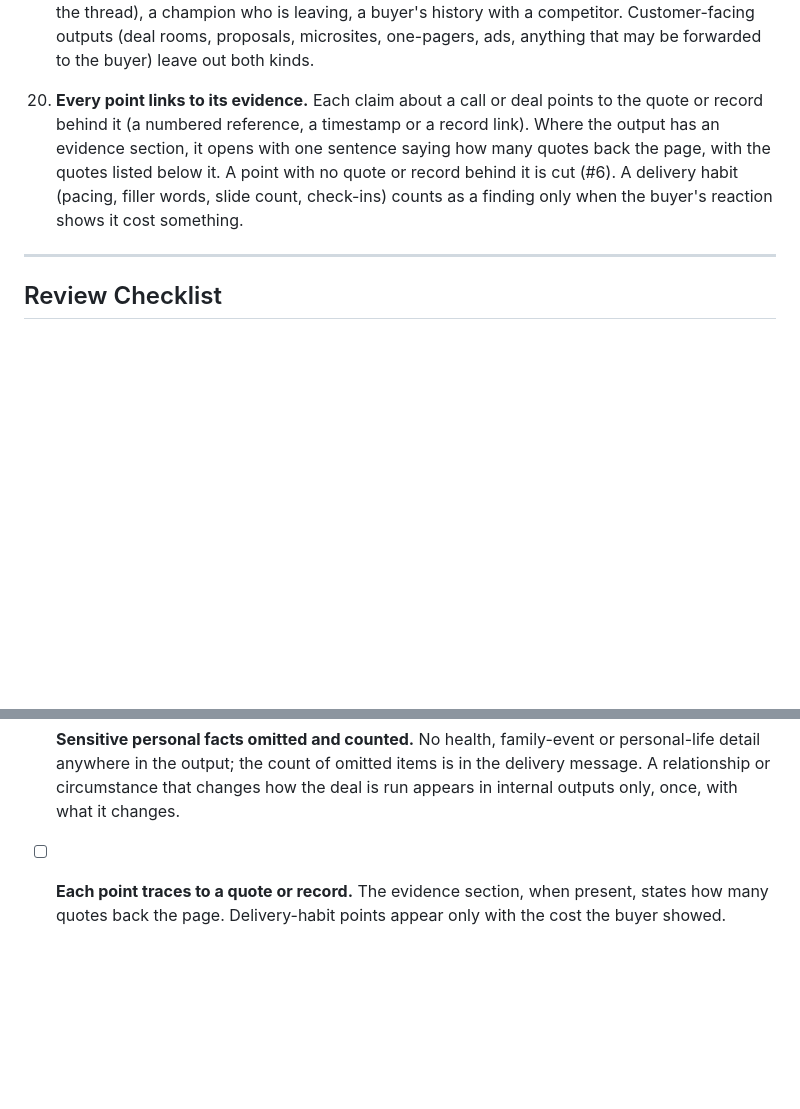
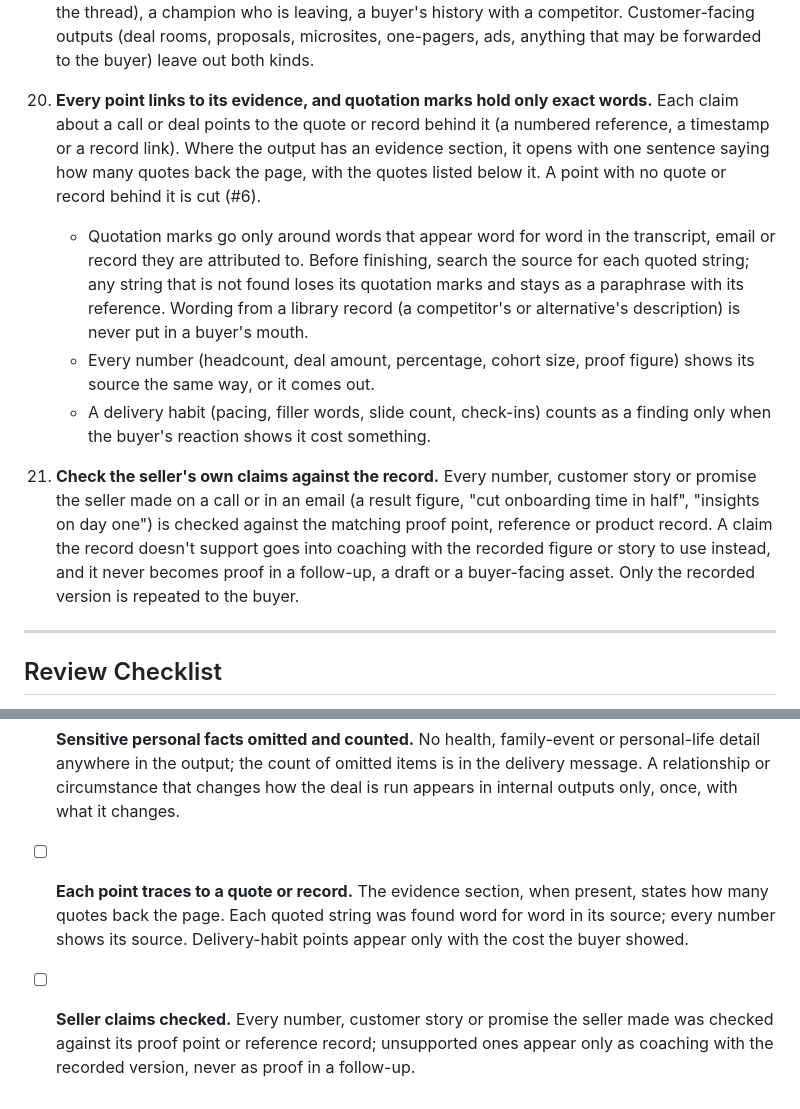
Before and after one commit to octavehq/lfgtm, a Markdown page: skills/shared/information-principles.md, 2 parts joined by grey strips. GitHub-like rendering; blank space fills up the shorter version.

Commit message:
shared: exact quotes, sourced numbers and a seller-claim check
Rule 20 now requires a search of the source for every quoted string and a
source for every number. New rule 21 checks the seller's own numbers,
customer stories and promises against the proof or reference record before
they can be repeated as proof.

Co-Authored-By: Claude Opus 5.5 (1M context) <noreply@anthropic.com>
Claude-Session: https://claude.ai/code/session_014h6RvDD4s1PP8AB37Feisg

```diff
--- a/skills/shared/information-principles.md
+++ b/skills/shared/information-principles.md
@@ -110,7 +110,12 @@ These rules apply to any output that reads calls, emails or deals to judge them,
 
 19. **Leave sensitive personal facts out, and count them; keep the ties that change how the deal is run.** Health, family events, personal life and personal finances, whether said on a call or noted in the CRM, never appear in the output, a prompt, a draft or a risk. Count each one you left out and report the count to the operator in the delivery message ("2 personal details left out"), so the omission is visible without repeating the detail. A personal relationship or circumstance that changes how the deal should be run stays in internal outputs, stated plainly and once, with what it changes: a seller related to someone on the buyer side (who should own the thread), a champion who is leaving, a buyer's history with a competitor. Customer-facing outputs (deal rooms, proposals, microsites, one-pagers, ads, anything that may be forwarded to the buyer) leave out both kinds.
 
-20. **Every point links to its evidence.** Each claim about a call or deal points to the quote or record behind it (a numbered reference, a timestamp or a record link). Where the output has an evidence section, it opens with one sentence saying how many quotes back the page, with the quotes listed below it. A point with no quote or record behind it is cut (#6). A delivery habit (pacing, filler words, slide count, check-ins) counts as a finding only when the buyer's reaction shows it cost something.
+20. **Every point links to its evidence, and quotation marks hold only exact words.** Each claim about a call or deal points to the quote or record behind it (a numbered reference, a timestamp or a record link). Where the output has an evidence section, it opens with one sentence saying how many quotes back the page, with the quotes listed below it. A point with no quote or record behind it is cut (#6).
+    - Quotation marks go only around words that appear word for word in the transcript, email or record they are attributed to. Before finishing, search the source for each quoted string; any string that is not found loses its quotation marks and stays as a paraphrase with its reference. Wording from a library record (a competitor's or alternative's description) is never put in a buyer's mouth.
+    - Every number (headcount, deal amount, percentage, cohort size, proof figure) shows its source the same way, or it comes out.
+    - A delivery habit (pacing, filler words, slide count, check-ins) counts as a finding only when the buyer's reaction shows it cost something.
+
+21. **Check the seller's own claims against the record.** Every number, customer story or promise the seller made on a call or in an email (a result figure, "cut onboarding time in half", "insights on day one") is checked against the matching proof point, reference or product record. A claim the record doesn't support goes into coaching with the recorded figure or story to use instead, and it never becomes proof in a follow-up, a draft or a buyer-facing asset. Only the recorded version is repeated to the buyer.
 
 ---
 
@@ -158,4 +163,5 @@ Information architecture audit. Run every check against the generated content. T
 - [ ] **Unanswered pain ranked.** A pain the buyer named that went unaddressed is at least the second fix or the next meeting's agenda.
 - [ ] **Framework is the workspace's own.** Any methodology or rubric used traces to the request or a workspace record with named steps. No generic framework presented as the seller's.
 - [ ] **Sensitive personal facts omitted and counted.** No health, family-event or personal-life detail anywhere in the output; the count of omitted items is in the delivery message. A relationship or circumstance that changes how the deal is run appears in internal outputs only, once, with what it changes.
-- [ ] **Each point traces to a quote or record.** The evidence section, when present, states how many quotes back the page. Delivery-habit points appear only with the cost the buyer showed.
+- [ ] **Each point traces to a quote or record.** The evidence section, when present, states how many quotes back the page. Each quoted string was found word for word in its source; every number shows its source. Delivery-habit points appear only with the cost the buyer showed.
+- [ ] **Seller claims checked.** Every number, customer story or promise the seller made was checked against its proof point or reference record; unsupported ones appear only as coaching with the recorded version, never as proof in a follow-up.
```
Also changed, not shown: skills/shared/protocol.md (+1 -1 lines).
